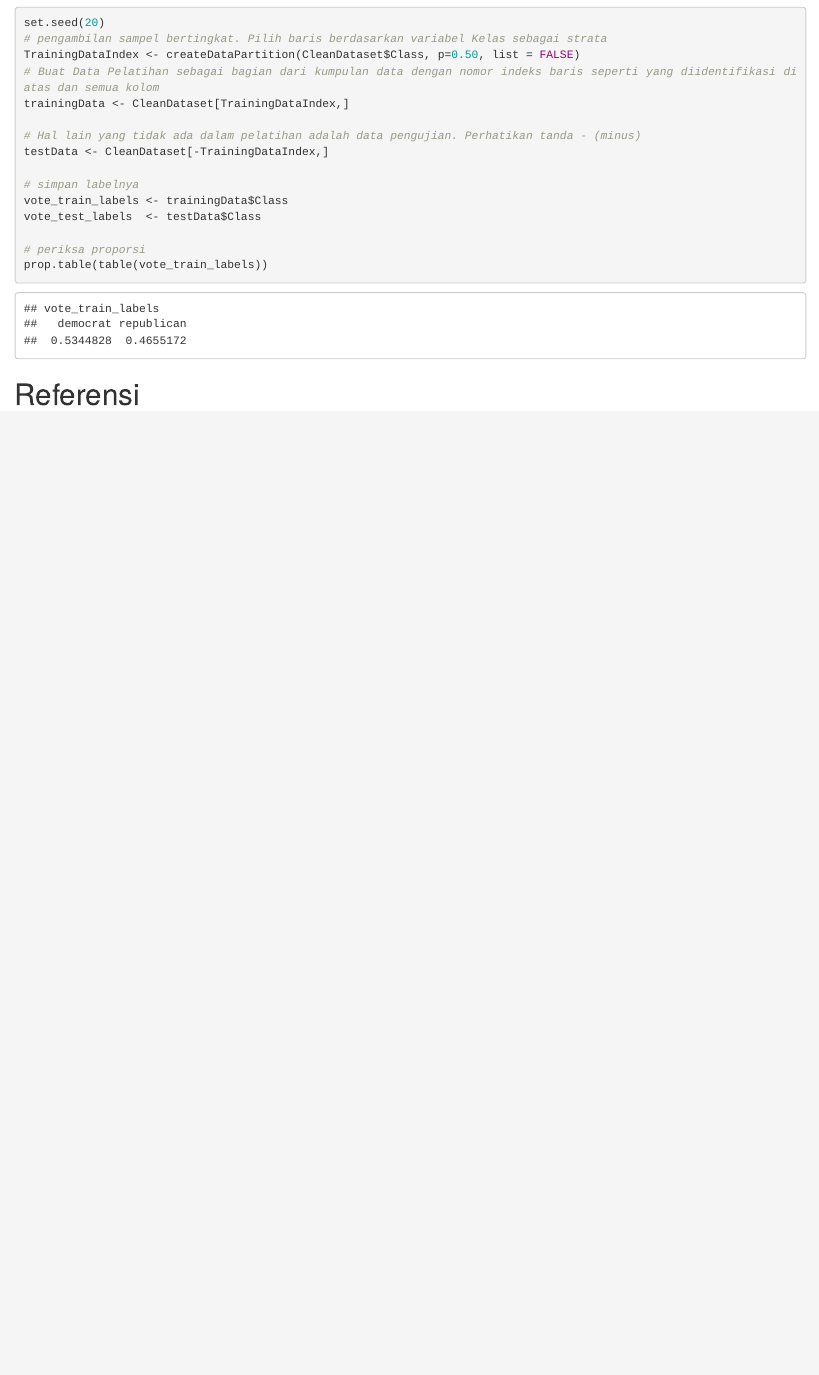
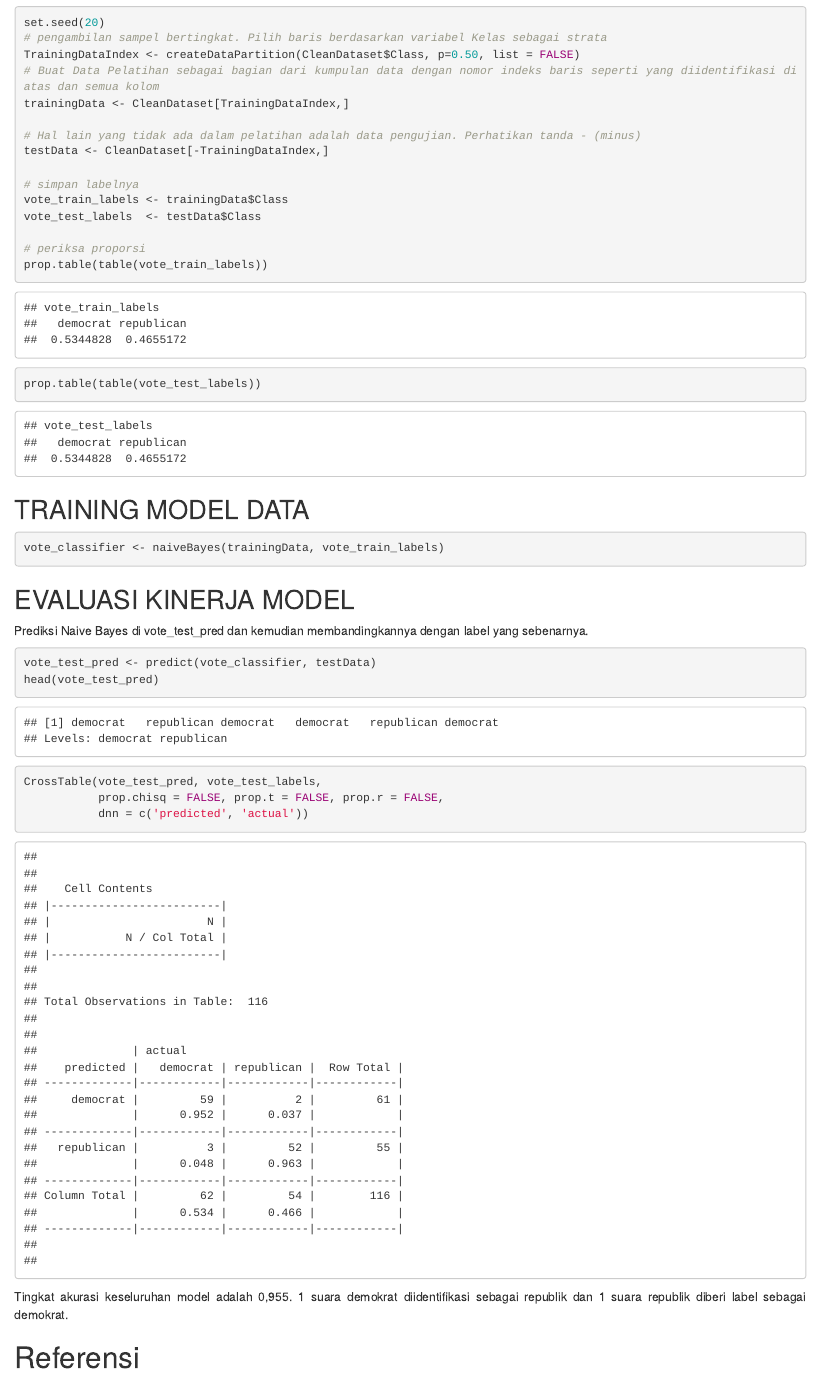
Before and after one commit to Henisulis/algoritma-naive-bayes, an R Markdown document (naive bayes heni pckg.Rmd): the page in a window 1100 px wide, from 2230 px down before the commit and from 2220 px down after it, so that both start at the same text. Rendered offline with R 4.5, knitr and Pandoc, with nearby package versions; drawn as R Markdown's standard HTML page in place of the format the file asks for.

Commit message:
initial commit

````diff
--- a/naive bayes heni pckg.Rmd
+++ b/naive bayes heni pckg.Rmd
@@ -79,4 +80,25 @@ prop.table(table(vote_train_labels))
 
 ```
 
+```{r}
+prop.table(table(vote_test_labels))
+```
+## TRAINING MODEL DATA
+
+```{r}
+vote_classifier <- naiveBayes(trainingData, vote_train_labels)
+```
+## EVALUASI KINERJA MODEL
+
+Prediksi Naive Bayes di vote_test_pred dan kemudian membandingkannya dengan label yang sebenarnya.
+
+```{r}
+vote_test_pred <- predict(vote_classifier, testData)
+head(vote_test_pred)
+CrossTable(vote_test_pred, vote_test_labels,
+           prop.chisq = FALSE, prop.t = FALSE, prop.r = FALSE,
+           dnn = c('predicted', 'actual'))
+```
+Tingkat akurasi keseluruhan model adalah 0,955. 1 suara demokrat diidentifikasi sebagai republik dan 1 suara republik diberi label sebagai demokrat.
+
 # Referensi
````
Also changed, not shown: naive-bayes-heni-pckg.html, naive bayes heni pckg.Rmd (5 more changed lines).
